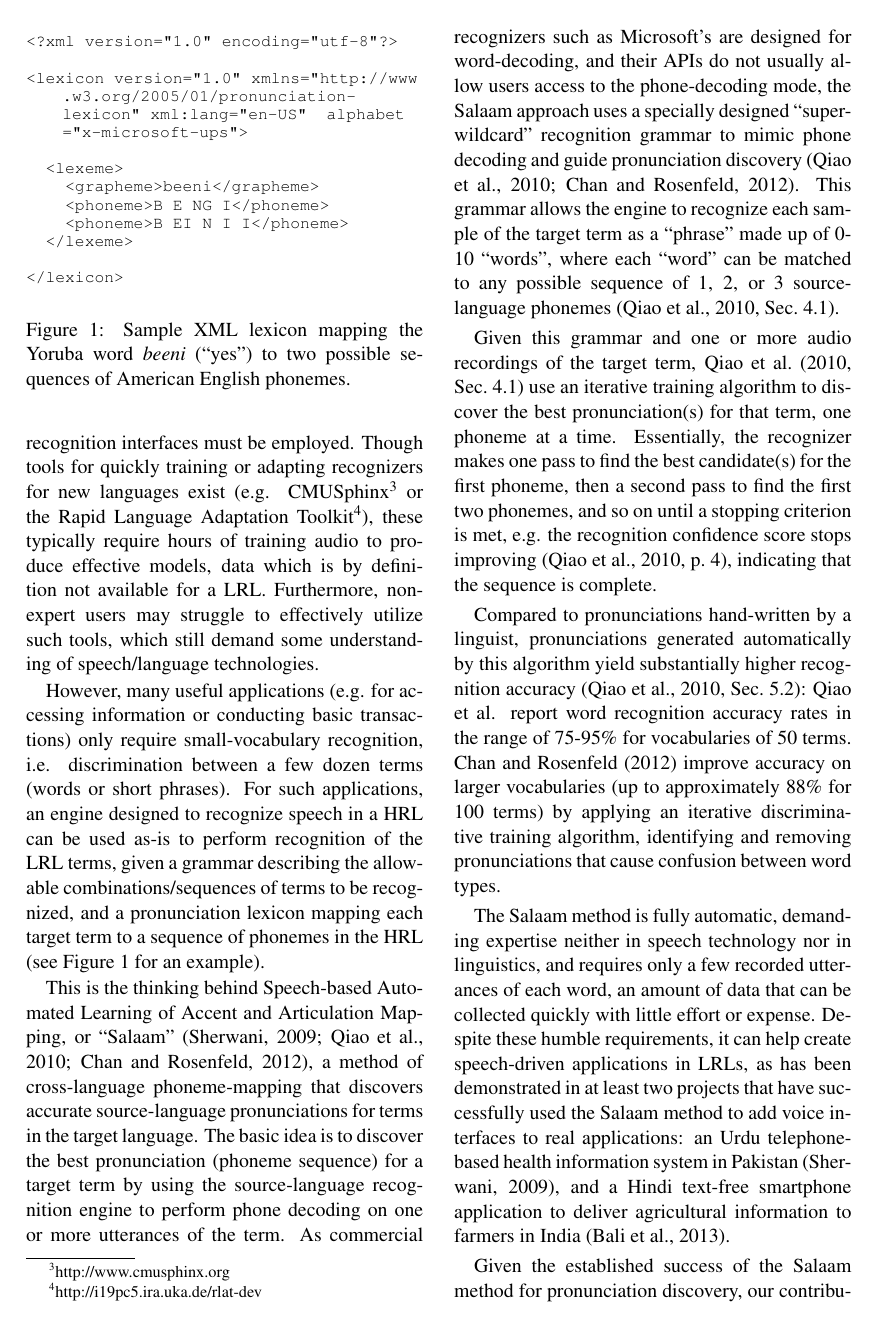
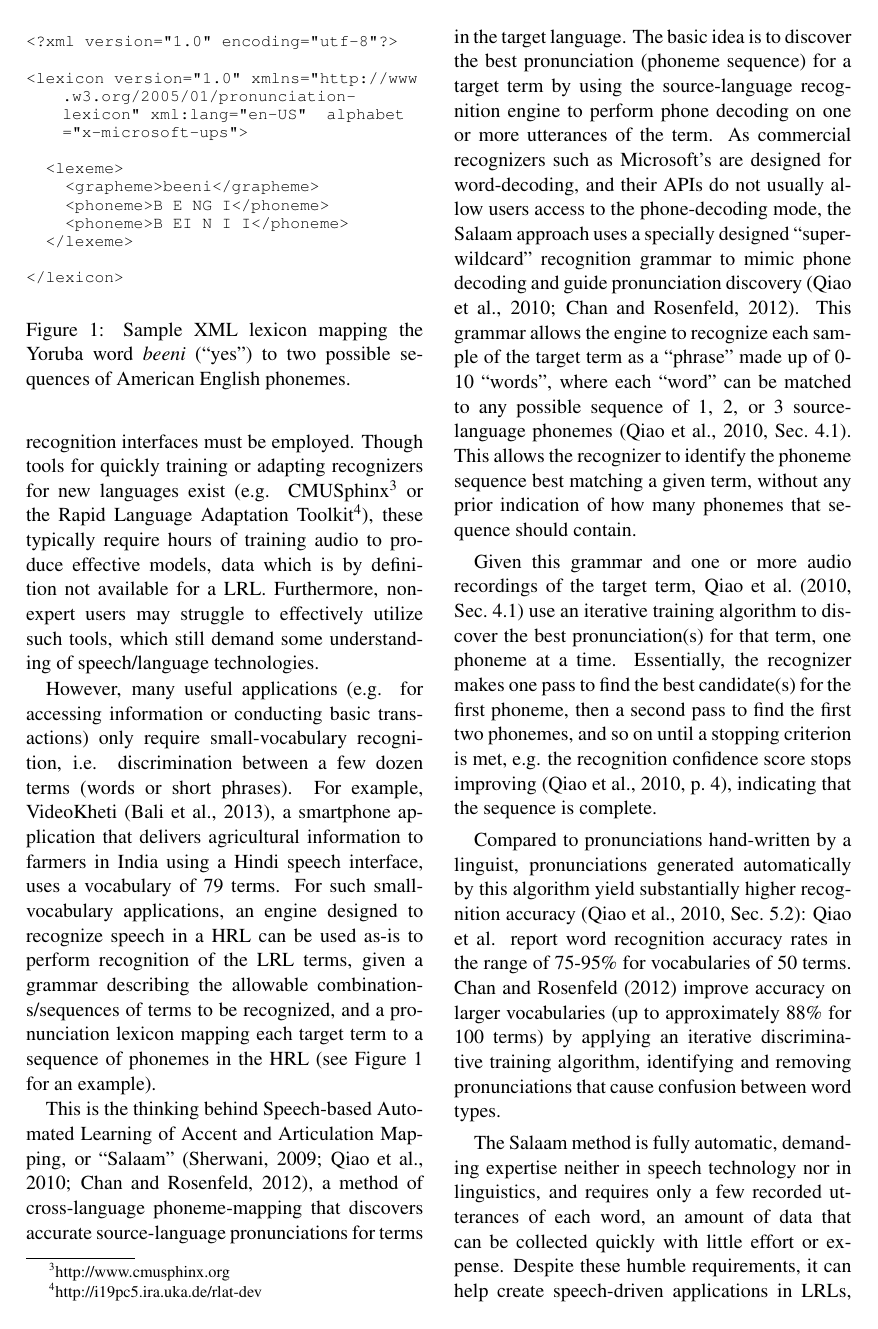
Before and after one commit to lex4all/lex4all, a LaTeX paper (docs/ACL2014/DemoSubmission-acl2014.tex): page 2 of 6. Compiled offline with pdfLaTeX.

Commit message:
Edits to Background section

```diff
--- a/docs/ACL2014/DemoSubmission-acl2014.tex
+++ b/docs/ACL2014/DemoSubmission-acl2014.tex
@@ -127,7 +127,8 @@ Furthermore, non-expert users may struggle to effectively utilize such tools, wh
 However, many useful %development-oriented
 applications (e.g. for accessing information or conducting basic transactions) only require small-vocabulary recognition, i.e. discrimination between
 a few dozen terms (words or short phrases).
-For such applications,
+For example, VideoKheti \cite{bali13}, a smartphone application that delivers agricultural information to farmers in India using a Hindi speech interface, uses a vocabulary of 79 terms.
+For such small-vocabulary applications,
 %an unmodified HRL recognizer
 an engine designed to recognize speech in a HRL
 can be used as-is to perform recognition of the LRL terms,
@@ -194,9 +195,10 @@ and guide pronunciation discovery \cite{Qiao10,Chan12}.
 %Specifically, Qiao et al. \cite[Sec.~4.1]{Qiao10} create a recognition grammar representing a phoneme ``super-wildcard'' that guides pronunciation discovery.
 This grammar allows the engine to recognize each sample of the target term as a ``phrase'' made up of 0-10 ``words'',
 where each ``word'' can be matched to any possible sequence of 1, 2, or 3 source-language phonemes \cite[Sec.~4.1]{Qiao10}.
+This allows the recognizer to identify the phoneme sequence best matching a given term, without any prior indication of how many phonemes that sequence should contain.
 
 Given this grammar and one or more audio recordings of the target term, \newcite[Sec.~4.1]{Qiao10} use an iterative training algorithm to discover the best pronunciation(s) for that term, one phoneme at a time.
-%In the first pass,
+%In the first pass, the recognizer determines the best candidate(s) for the first phoneme of the term, and prefixes the phoneme(s) to the super-wildcard grammar
 Essentially, the recognizer makes one pass to find the best candidate(s) for the first phoneme, then a second pass to find the first two phonemes, and so on until a stopping criterion is met, e.g. the recognition confidence score
 %assigned to the resulting ``phrase''
 stops improving \cite[p.~4]{Qiao10}, indicating that the sequence is complete.
@@ -217,7 +219,9 @@ and requires only a few recorded utterances of each word,
 an amount of data that can be collected quickly with little effort or expense.
 Despite these humble requirements, it
 %enables the construction of pronunciation lexicons that
-can help create speech-driven applications in LRLs, as has been demonstrated in at least two projects that have successfully used the Salaam method to add voice interfaces to real applications: an Urdu telephone-based health information system in Pakistan \cite{Sherwani09}, and a Hindi text-free  smartphone application to deliver agricultural information to farmers in India \cite{bali13}.
+can help create speech-driven applications in LRLs, as has been demonstrated in at least two projects that have successfully used the Salaam method to add voice interfaces to real applications: an Urdu telephone-based health information system \cite{Sherwani09}, and
+the VideoKheti application mentioned above \cite{bali13}.
+
 
 
 Given the established success of the Salaam method for pronunciation discovery, our contribution is to create a more time-efficient implementation of the pronunciation-discovery algorithm and integrate it into an easy-to-use graphical application, so that non-expert users can quickly and easily create lexicons to develop speech interfaces in LRLs using existing HRL recognizers. In the following sections, we describe the lex4all application and the implementation of the Salaam method which is at its core.
```
Also changed, not shown: docs/ACL2014/DemoSubmission-acl2014.pdf, docs/ACL2014/DemoSubmission-acl2014.tex (4 more changed lines).
